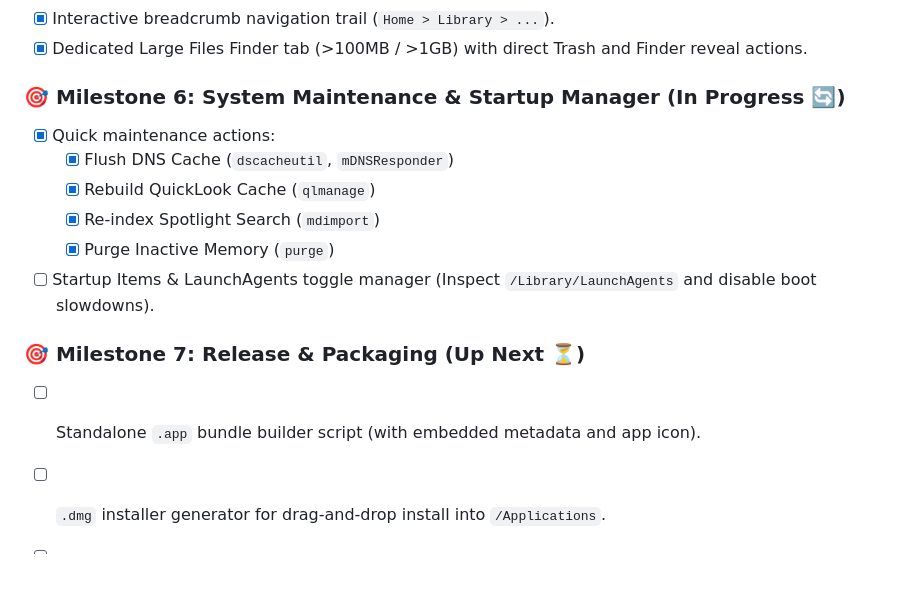
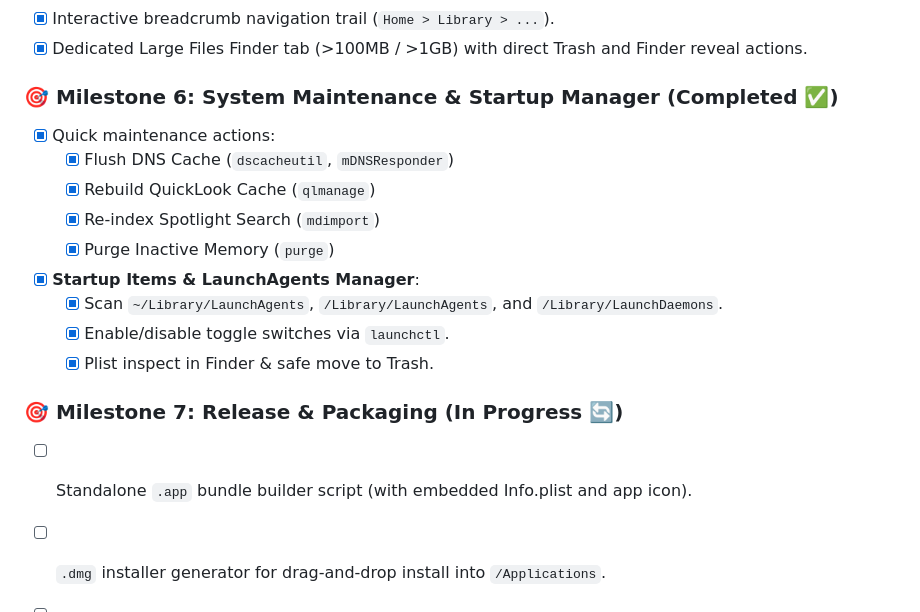
Before and after one commit to Voltster/Olive, a Markdown page: ROADMAP.md, the part around one of its changes. GitHub-like rendering; blank space fills up the shorter version.

Commit message:
Complete Milestone 6 in ROADMAP.md: Startup Items & LaunchAgents Manager

```diff
--- a/ROADMAP.md
+++ b/ROADMAP.md
@@ -76,16 +76,19 @@ gantt
 - [x] Interactive breadcrumb navigation trail (`Home > Library > ...`).
 - [x] Dedicated Large Files Finder tab (>100MB / >1GB) with direct Trash and Finder reveal actions.
 
-### 🎯 Milestone 6: System Maintenance & Startup Manager (In Progress 🔄)
+### 🎯 Milestone 6: System Maintenance & Startup Manager (Completed ✅)
 - [x] Quick maintenance actions:
   - [x] Flush DNS Cache (`dscacheutil`, `mDNSResponder`)
   - [x] Rebuild QuickLook Cache (`qlmanage`)
   - [x] Re-index Spotlight Search (`mdimport`)
   - [x] Purge Inactive Memory (`purge`)
-- [ ] Startup Items & LaunchAgents toggle manager (Inspect `/Library/LaunchAgents` and disable boot slowdowns).
+- [x] **Startup Items & LaunchAgents Manager**:
+  - [x] Scan `~/Library/LaunchAgents`, `/Library/LaunchAgents`, and `/Library/LaunchDaemons`.
+  - [x] Enable/disable toggle switches via `launchctl`.
+  - [x] Plist inspect in Finder & safe move to Trash.
 
-### 🎯 Milestone 7: Release & Packaging (Up Next ⏳)
-- [ ] Standalone `.app` bundle builder script (with embedded metadata and app icon).
+### 🎯 Milestone 7: Release & Packaging (In Progress 🔄)
+- [ ] Standalone `.app` bundle builder script (with embedded Info.plist and app icon).
 - [ ] `.dmg` installer generator for drag-and-drop install into `/Applications`.
 - [ ] Homebrew Cask formula (`brew install --cask olive`).
 - [ ] Automated GitHub Releases CI/CD workflow.
```
Also changed, not shown: other parts of ROADMAP.md (+2 -2 lines).
